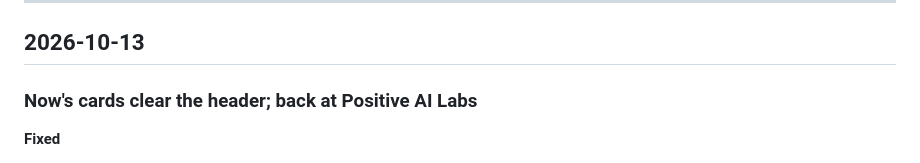
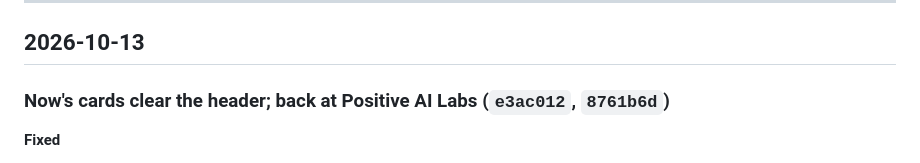
Before and after one commit to CameronCarr-LikesFish/CameronCarr-LikesFish.github.io, a Markdown page: CHANGELOG.md, the part around the change. GitHub-like rendering.

Commit message:
Changelog: add commit hashes for the 2026-10-13 release
Co-Authored-By: Claude Opus 5.5 <noreply@anthropic.com>

```diff
--- a/CHANGELOG.md
+++ b/CHANGELOG.md
@@ -21,7 +21,7 @@ A record of every change to [Cam Carr's site](https://cameroncarr-likesfish.gith
 
 ## 2026-10-13
 
-### Now's cards clear the header; back at Positive AI Labs
+### Now's cards clear the header; back at Positive AI Labs (`e3ac012`, `8761b6d`)
 
 **Fixed**
 - **"How I work" ran into the header** on shorter laptop screens (for example a 1366×768 laptop, about 657px of window) and around 900px wide, where the header wraps. In Now, a row of cards that would sit under the header moves down just far enough to clear it, both columns together so they stay level. Checked at 13 screen sizes against the header, the timeline, the figure, the zoom buttons and their bubbles.
```
